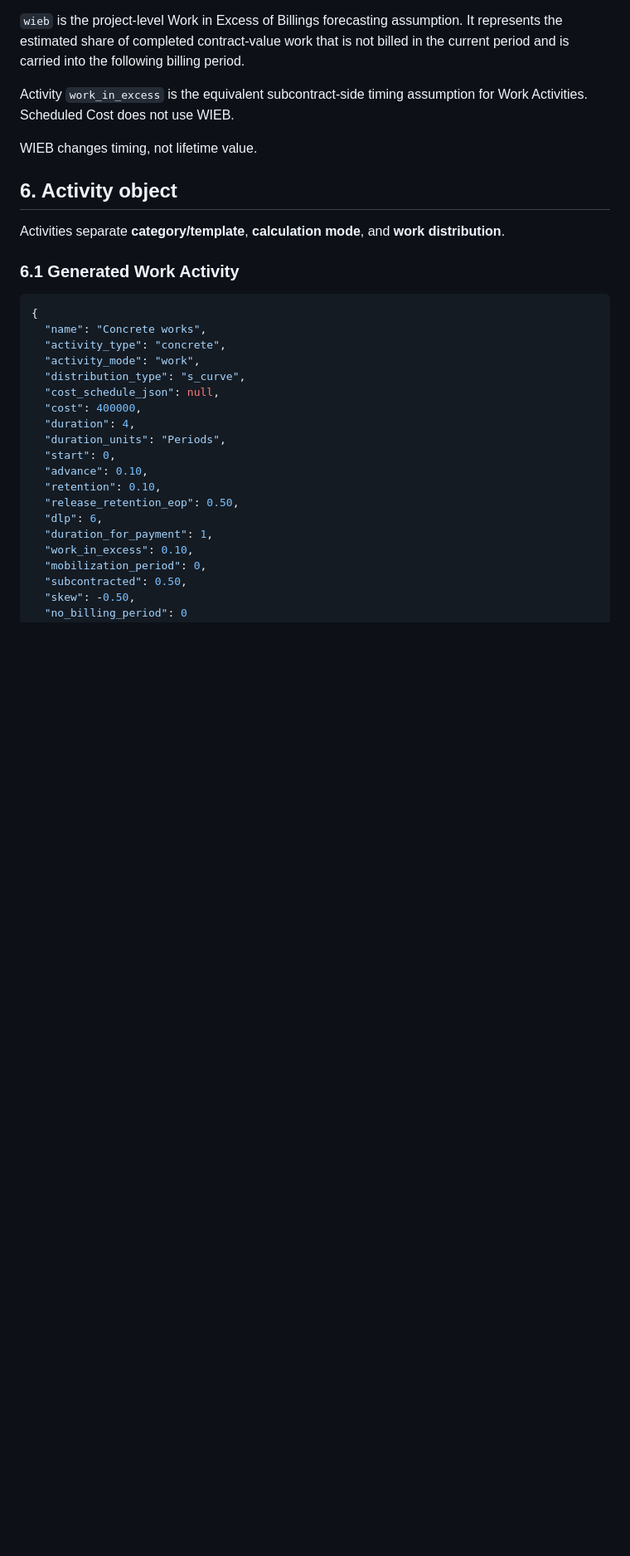
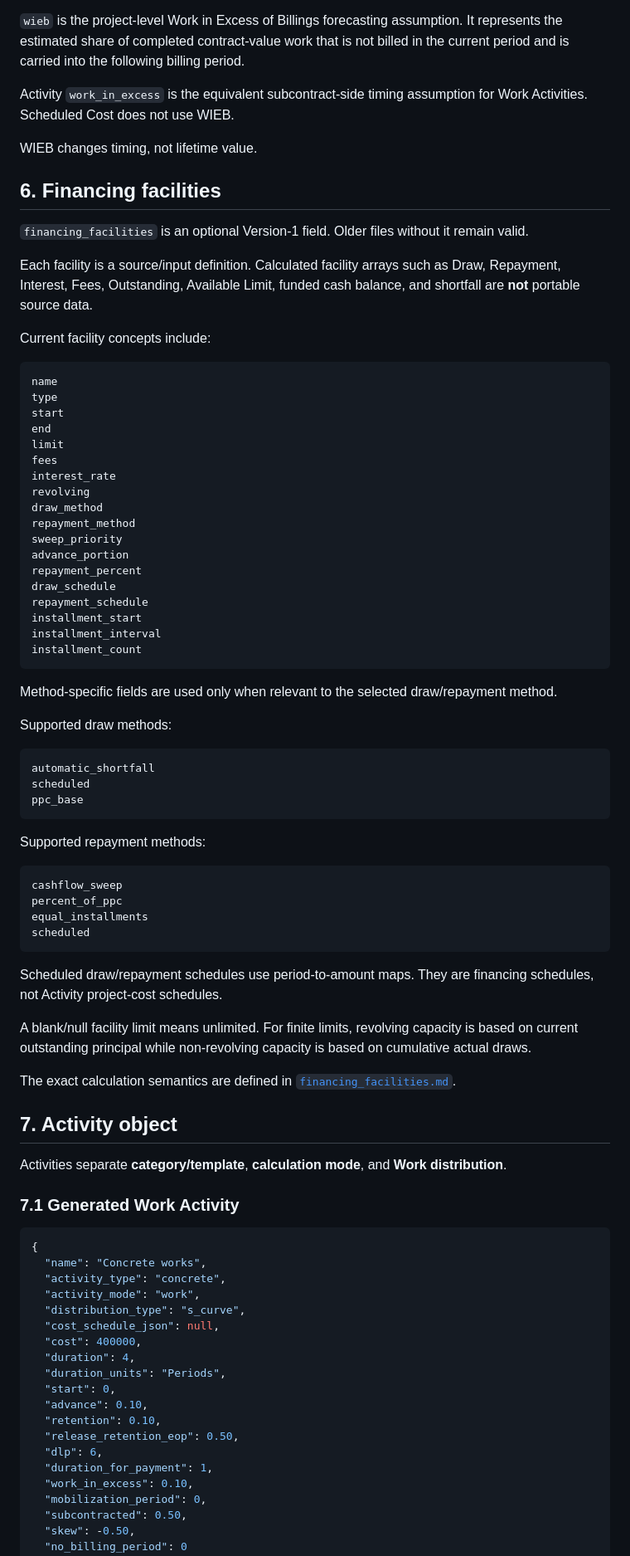
Before and after one commit to iqmia/q_flow, a Markdown page: documentation/reference/cashflow_json_format.md, the part around one of its changes. Shown at 83% size. GitHub-like rendering; blank space fills up the shorter version.

Commit message:
docs: refresh portable cashflow format

````diff
--- a/documentation/reference/cashflow_json_format.md
+++ b/documentation/reference/cashflow_json_format.md
@@ -124,11 +127,65 @@ Activity `work_in_excess` is the equivalent subcontract-side timing assumption f
 
 WIEB changes timing, not lifetime value.
 
-## 6. Activity object
+## 6. Financing facilities
 
-Activities separate **category/template**, **calculation mode**, and **work distribution**.
+`financing_facilities` is an optional Version-1 field. Older files without it remain valid.
 
-### 6.1 Generated Work Activity
+Each facility is a source/input definition. Calculated facility arrays such as Draw, Repayment, Interest, Fees, Outstanding, Available Limit, funded cash balance, and shortfall are **not** portable source data.
+
+Current facility concepts include:
+
+```text
+name
+type
+start
+end
+limit
+fees
+interest_rate
+revolving
+draw_method
+repayment_method
+sweep_priority
+advance_portion
+repayment_percent
+draw_schedule
+repayment_schedule
+installment_start
+installment_interval
+installment_count
+```
+
+Method-specific fields are used only when relevant to the selected draw/repayment method.
+
+Supported draw methods:
+
+```text
+automatic_shortfall
+scheduled
+ppc_base
+```
+
+Supported repayment methods:
+
+```text
+cashflow_sweep
+percent_of_ppc
+equal_installments
+scheduled
+```
+
+Scheduled draw/repayment schedules use period-to-amount maps. They are financing schedules, not Activity project-cost schedules.
+
+A blank/null facility limit means unlimited. For finite limits, revolving capacity is based on current outstanding principal while non-revolving capacity is based on cumulative actual draws.
+
+The exact calculation semantics are defined in [`financing_facilities.md`](financing_facilities.md).
+
+## 7. Activity object
+
+Activities separate **category/template**, **calculation mode**, and **Work distribution**.
+
+### 7.1 Generated Work Activity
 
 ```json
 {
````
Also changed, not shown: other parts of documentation/reference/cashflow_json_format.md (+53 -23 lines).
